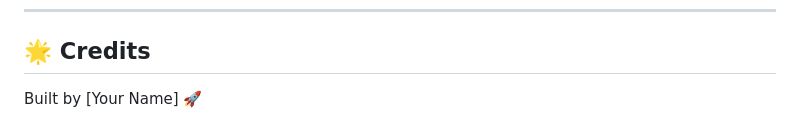
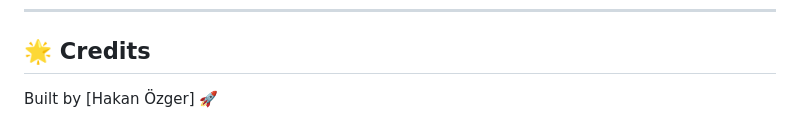
Before and after one commit to hakanozger/handwritten-digit-recognizer, a Markdown page: README.md, the part around the change. GitHub-like rendering.

```diff
--- a/README.md
+++ b/README.md
@@ -176,4 +176,4 @@ cd handwritten-digit-recognizer
 ---
 
 ## 🌟 Credits
-Built by [Your Name] 🚀
+Built by [Hakan Özger] 🚀
```
